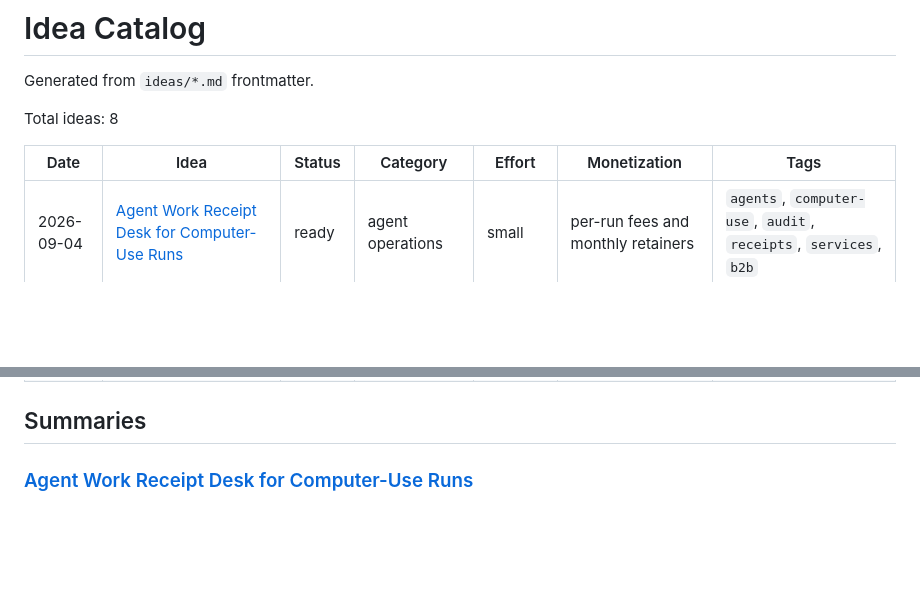
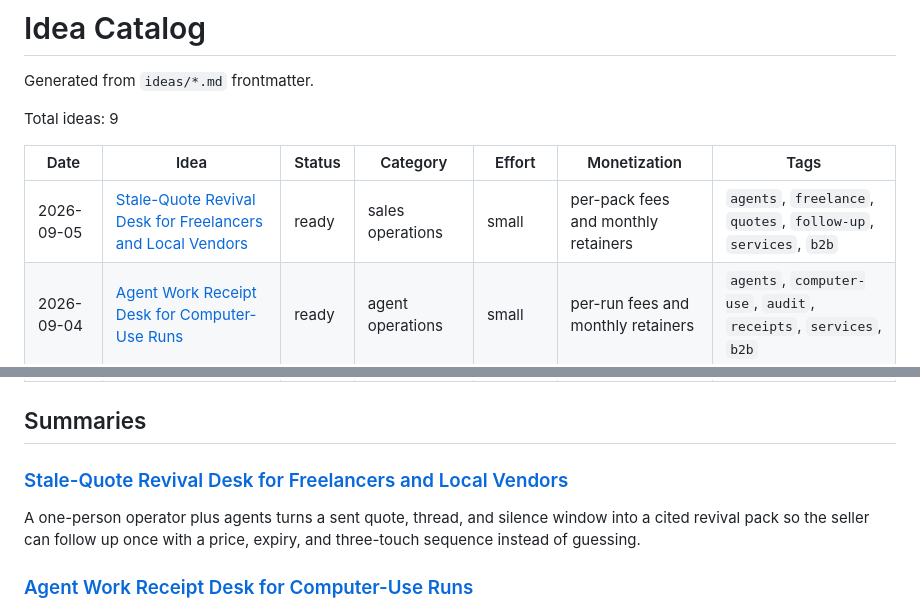
Before and after one commit to ear2earGrin/ai-daily-ideas, a Markdown page: INDEX.md, 2 parts joined by grey strips. Rendered like a GitHub page; blank space fills up the shorter version.

Commit message:
Add 2026-09-05 stale-quote revival desk and refresh INDEX.md

```diff
--- a/INDEX.md
+++ b/INDEX.md
@@ -2,10 +2,11 @@
 
 Generated from `ideas/*.md` frontmatter.
 
-Total ideas: 8
+Total ideas: 9
 
 | Date | Idea | Status | Category | Effort | Monetization | Tags |
 | --- | --- | --- | --- | --- | --- | --- |
+| 2026-09-05 | [Stale-Quote Revival Desk for Freelancers and Local Vendors](ideas/2026-09-05-stale-quote-revival-desk.md) | ready | sales operations | small | per-pack fees and monthly retainers | `agents`, `freelance`, `quotes`, `follow-up`, `services`, `b2b` |
 | 2026-09-04 | [Agent Work Receipt Desk for Computer-Use Runs](ideas/2026-09-04-agent-work-receipt-desk.md) | ready | agent operations | small | per-run fees and monthly retainers | `agents`, `computer-use`, `audit`, `receipts`, `services`, `b2b` |
 | 2026-09-04 | [Scope Change-Order Desk for Live Freelance Jobs](ideas/2026-09-04-scope-change-order-desk.md) | ready | freelance operations | small | per-pack fees and monthly retainers | `agents`, `freelance`, `scope`, `billing`, `services`, `b2b` |
 | 2026-09-03 | [Deliverable Verdict Desk for Freelance Disputes](ideas/2026-09-03-deliverable-verdict-desk.md) | ready | dispute operations | small | per-dispute fees and monthly retainers | `agents`, `freelance`, `disputes`, `legal`, `services`, `b2b` |
@@ -16,6 +17,10 @@ Total ideas: 8
 | 2026-05-14 | [AI Automation Digital Plumber Service for Small Real Estate Agents](ideas/2026-05-14-real-estate-digital-plumber.md) | ready | real estate operations | medium | monthly retainers | `agents`, `real-estate`, `automation`, `services`, `b2b` |
 
 ## Summaries
+
+### [Stale-Quote Revival Desk for Freelancers and Local Vendors](ideas/2026-09-05-stale-quote-revival-desk.md)
+
+A one-person operator plus agents turns a sent quote, thread, and silence window into a cited revival pack so the seller can follow up once with a price, expiry, and three-touch sequence instead of guessing.
 
 ### [Agent Work Receipt Desk for Computer-Use Runs](ideas/2026-09-04-agent-work-receipt-desk.md)
 
```
Also changed, not shown: ideas/2026-09-05-stale-quote-revival-desk.md (added, +123 -0 lines).
